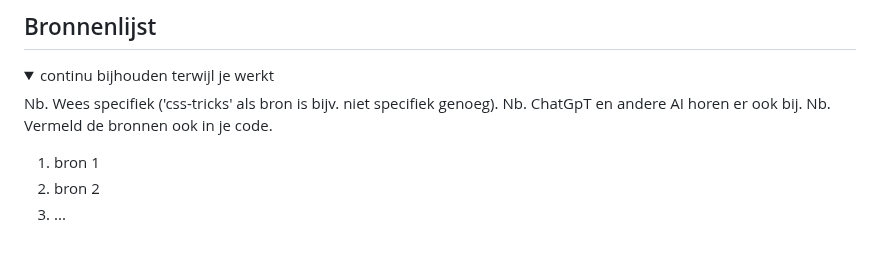
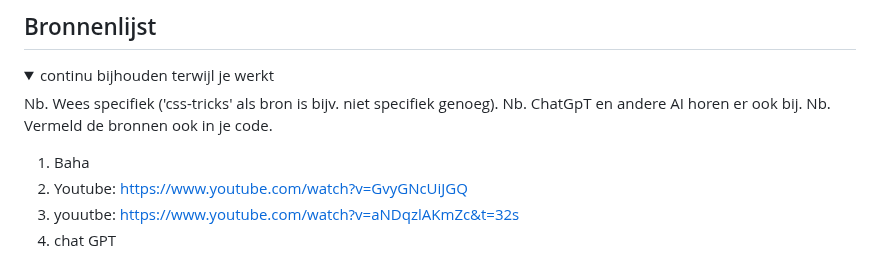
Before and after one commit to AhmadrizaCMD/Blokweb, a Markdown page: README.md, the part around one of its changes. Drawn GitHub-style.

```diff
--- a/README.md
+++ b/README.md
@@ -251,8 +259,9 @@ tijdens het 1e voortgangsgesprek kon  iedereen zijn/haar vragen stellen en die w
   Nb. ChatGpT en andere AI horen er ook bij.
   Nb. Vermeld de bronnen ook in je code.
 
-  1. bron 1
-  2. bron 2
-  3. ...
+  1. Baha
+  2. Youtube: https://www.youtube.com/watch?v=GvyGNcUiJGQ
+  3. youutbe: https://www.youtube.com/watch?v=aNDqzlAKmZc&t=32s
+  4. chat GPT
 
 </details>
```
Also changed, not shown: other parts of README.md (+19 -11 lines).
